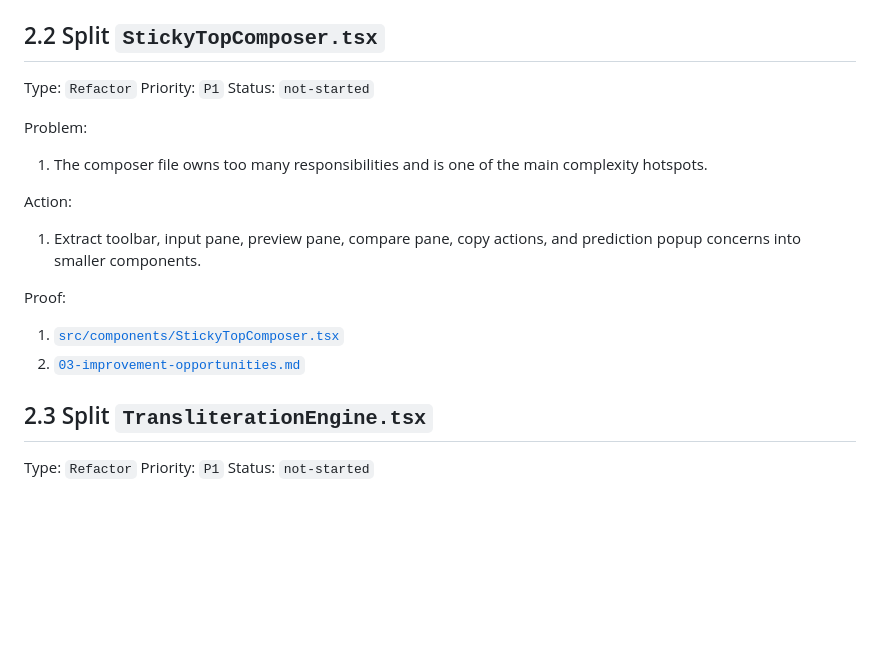
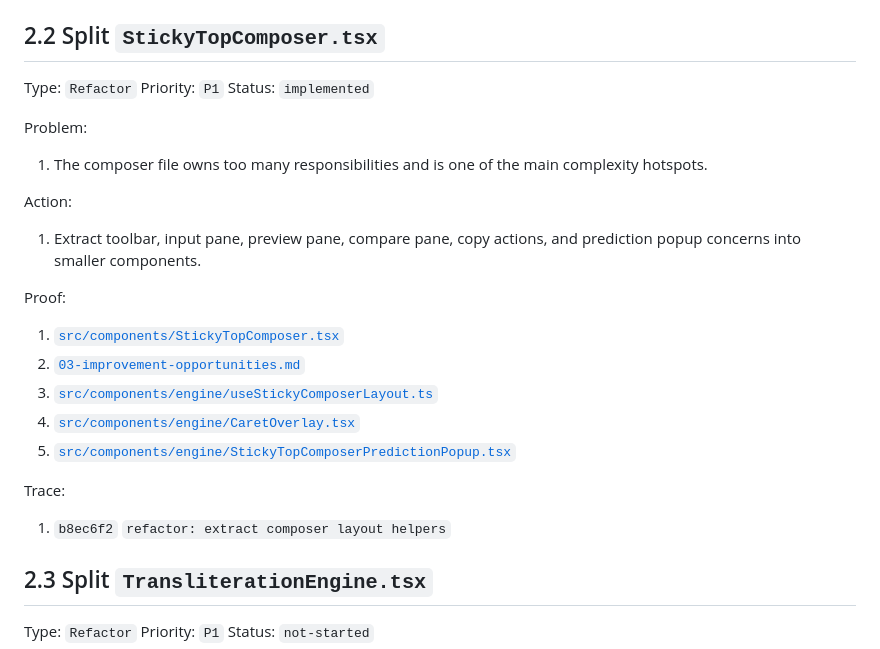
Before and after one commit to mrgkumar/sanskrit-keyboard, a Markdown page: docs/project-audit/05-action-backlog.md, the part around the change. Rendered like a GitHub page; blank space fills up the shorter version.

Commit message:
docs: mark composer split implemented

```diff
--- a/docs/project-audit/05-action-backlog.md
+++ b/docs/project-audit/05-action-backlog.md
@@ -352,7 +352,7 @@ Proof:
 
 Type: `Refactor`
 Priority: `P1`
-Status: `not-started`
+Status: `implemented`
 
 Problem:
 
@@ -366,6 +366,13 @@ Proof:
 
 1. [`src/components/StickyTopComposer.tsx`](../../src/components/StickyTopComposer.tsx)
 2. [`03-improvement-opportunities.md`](./03-improvement-opportunities.md)
+3. [`src/components/engine/useStickyComposerLayout.ts`](../../src/components/engine/useStickyComposerLayout.ts)
+4. [`src/components/engine/CaretOverlay.tsx`](../../src/components/engine/CaretOverlay.tsx)
+5. [`src/components/engine/StickyTopComposerPredictionPopup.tsx`](../../src/components/engine/StickyTopComposerPredictionPopup.tsx)
+
+Trace:
+
+1. `b8ec6f2` `refactor: extract composer layout helpers`
 
 ## 2.3 Split `TransliterationEngine.tsx`
 
```
